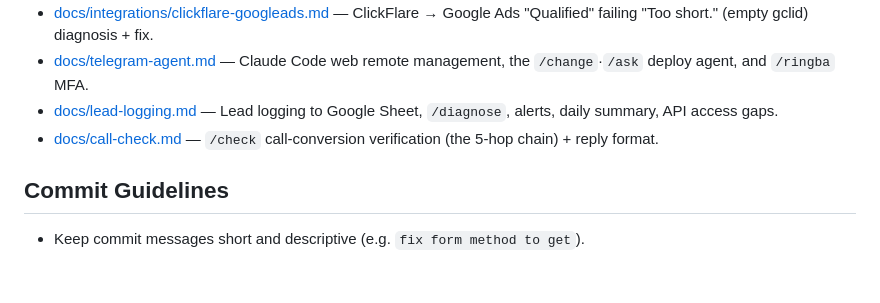
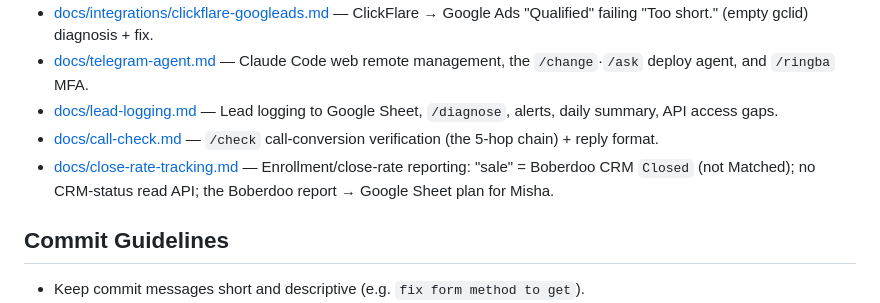
Before and after one commit to eugeneleychenko/shophealthrates, a Markdown page: AGENTS.md, the part around the change. Drawn GitHub-style; blank space fills up the shorter version.

Commit message:
docs: add close-rate-tracking runbook (Boberdoo Closed status + Misha report plan)
Co-Authored-By: Claude Opus 4.8 (1M context) <noreply@anthropic.com>

```diff
--- a/AGENTS.md
+++ b/AGENTS.md
@@ -161,6 +161,7 @@ Operational runbooks (not deployed; `*.md` excluded by `.vercelignore`):
 - [docs/telegram-agent.md](docs/telegram-agent.md) — Claude Code web remote management, the `/change`·`/ask` deploy agent, and `/ringba` MFA.
 - [docs/lead-logging.md](docs/lead-logging.md) — Lead logging to Google Sheet, `/diagnose`, alerts, daily summary, API access gaps.
 - [docs/call-check.md](docs/call-check.md) — `/check` call-conversion verification (the 5-hop chain) + reply format.
+- [docs/close-rate-tracking.md](docs/close-rate-tracking.md) — Enrollment/close-rate reporting: "sale" = Boberdoo CRM `Closed` (not Matched); no CRM-status read API; the Boberdoo report → Google Sheet plan for Misha.
 
 ## Commit Guidelines
 
```
Also changed, not shown: docs/close-rate-tracking.md (added, +47 -0 lines).
